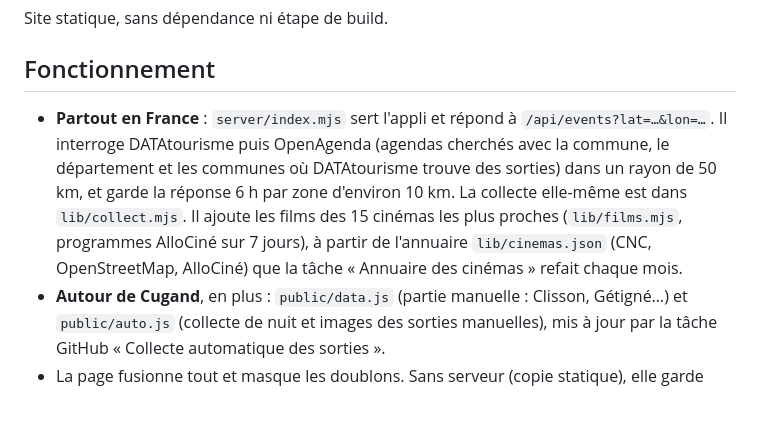
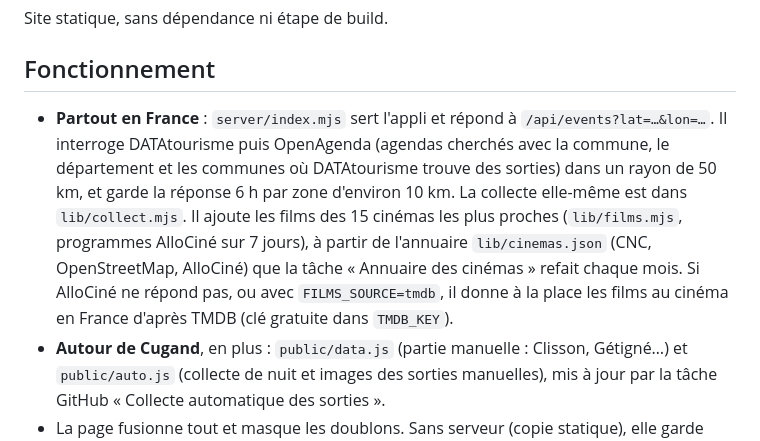
Before and after one commit to arnaudmassonmail-oss/par-ici, a Markdown page: README.md, the part around the change. GitHub-like rendering; blank space fills up the shorter version.

Commit message:
Documente le plan B TMDB
Co-Authored-By: Claude Opus 5.5 <noreply@anthropic.com>
Claude-Session: https://claude.ai/code/session_01EcVZPgTXZjzsUvP3KH8hjj

```diff
--- a/README.md
+++ b/README.md
@@ -6,7 +6,7 @@ Site statique, sans dépendance ni étape de build.
 
 ## Fonctionnement
 
-- **Partout en France** : `server/index.mjs` sert l'appli et répond à `/api/events?lat=…&lon=…`. Il interroge DATAtourisme puis OpenAgenda (agendas cherchés avec la commune, le département et les communes où DATAtourisme trouve des sorties) dans un rayon de 50 km, et garde la réponse 6 h par zone d'environ 10 km. La collecte elle-même est dans `lib/collect.mjs`. Il ajoute les films des 15 cinémas les plus proches (`lib/films.mjs`, programmes AlloCiné sur 7 jours), à partir de l'annuaire `lib/cinemas.json` (CNC, OpenStreetMap, AlloCiné) que la tâche « Annuaire des cinémas » refait chaque mois.
+- **Partout en France** : `server/index.mjs` sert l'appli et répond à `/api/events?lat=…&lon=…`. Il interroge DATAtourisme puis OpenAgenda (agendas cherchés avec la commune, le département et les communes où DATAtourisme trouve des sorties) dans un rayon de 50 km, et garde la réponse 6 h par zone d'environ 10 km. La collecte elle-même est dans `lib/collect.mjs`. Il ajoute les films des 15 cinémas les plus proches (`lib/films.mjs`, programmes AlloCiné sur 7 jours), à partir de l'annuaire `lib/cinemas.json` (CNC, OpenStreetMap, AlloCiné) que la tâche « Annuaire des cinémas » refait chaque mois. Si AlloCiné ne répond pas, ou avec `FILMS_SOURCE=tmdb`, il donne à la place les films au cinéma en France d'après TMDB (clé gratuite dans `TMDB_KEY`).
 - **Autour de Cugand**, en plus : `public/data.js` (partie manuelle : Clisson, Gétigné…) et `public/auto.js` (collecte de nuit et images des sorties manuelles), mis à jour par la tâche GitHub « Collecte automatique des sorties ».
 - La page fusionne tout et masque les doublons. Sans serveur (copie statique), elle garde `auto.js`.
 - Recherche de commune ou de code postal et nom de la commune après géolocalisation : Géoplateforme IGN (`data.geopf.fr`, gratuit, sans clé).
```
Also changed, not shown: CLAUDE.md (+1 -1 lines).
